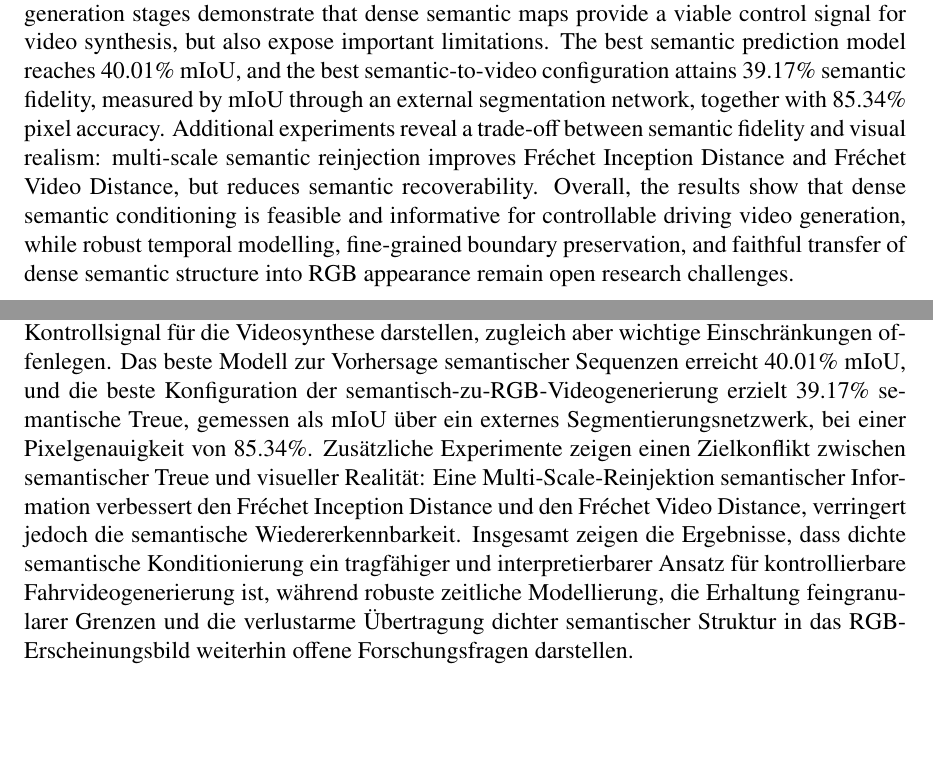
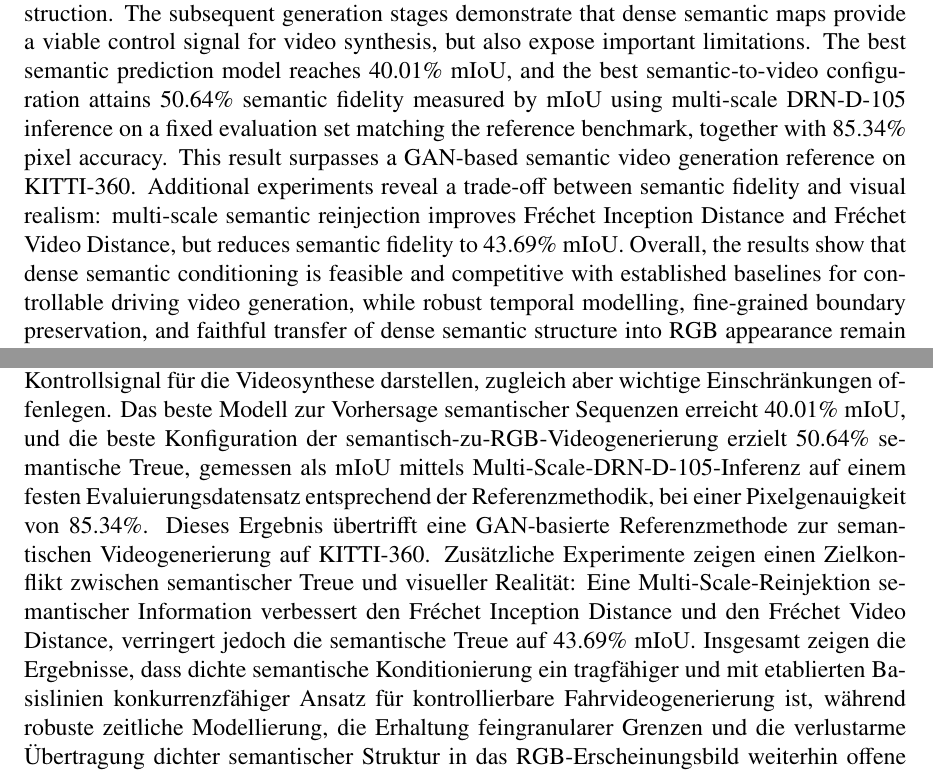
Before and after one commit to Jaseelkt007/iss_rp_paper, a LaTeX thesis (iss-thesis/iss-thesis.tex): two parts of pages 3 and 5 of 95, joined at a grey line, cut so that both start at the same text, the shorter picture padded with empty space. Compiled offline with pdfLaTeX.

Commit message:
abstract

```diff
--- a/iss-thesis/iss-thesis.tex
+++ b/iss-thesis/iss-thesis.tex
@@ -93,8 +93,8 @@
 \def \startdate{01.09.2025}
 \def \submission{28.02.2026}
 \def \signagedate{28.02.2026}   % Date of signature of declaration on last page
-\def \enabstract{Autonomous driving systems require large volumes of realistic and well-annotated video data, yet conventional simulation pipelines often suffer from a substantial domain gap to real-world imagery. A promising alternative is controllable video generation with latent diffusion models. In this context, the central challenge is not only visual realism, but also the ability to prescribe scene structure in a dense and interpretable manner. This thesis investigates semantic segmentation maps as a control interface for autonomous driving video generation with latent diffusion models. To this end, a Semantic Variational Autoencoder is proposed to encode discrete semantic labels into a continuous latent representation compatible with a pretrained Stable Video Diffusion backbone. On this basis, a two-stage framework is studied: the first stage predicts future semantic segmentation sequences from an initial RGB frame, and the second stage generates RGB video conditioned on semantic map sequences. Experiments on the KITTI-360 dataset show that the proposed semantic latent interface preserves semantic structure effectively, achieving 89.7\% mIoU in semantic reconstruction. The subsequent generation stages demonstrate that dense semantic maps provide a viable control signal for video synthesis, but also expose important limitations. The best semantic prediction model reaches 40.01\% mIoU, and the best semantic-to-video configuration attains 39.17\% semantic fidelity, measured by mIoU through an external segmentation network, together with 85.34\% pixel accuracy. Additional experiments reveal a trade-off between semantic fidelity and visual realism: multi-scale semantic reinjection improves Fr\'echet Inception Distance and Fr\'echet Video Distance, but reduces semantic recoverability. Overall, the results show that dense semantic conditioning is feasible and informative for controllable driving video generation, while robust temporal modelling, fine-grained boundary preservation, and faithful transfer of dense semantic structure into RGB appearance remain open research challenges.}
-\def \deabstract{Autonome Fahrsysteme ben\"otigen gro{\ss}e Mengen realistischer und pr\"azise annotierter Videodaten, w\"ahrend konventionelle Simulationspipelines h\"aufig unter einer erheblichen Dom\"anendiskrepanz zu realen Bilddaten leiden. Einen vielversprechenden alternativen Ansatz stellt die kontrollierbare Videogenerierung mit latenten Diffusionsmodellen dar. Die zentrale Herausforderung besteht dabei nicht nur in hoher visueller Realit\"atstreue, sondern auch in der M\"oglichkeit, die Szenenstruktur dicht und interpretierbar vorzugeben. Diese Arbeit untersucht semantische Segmentierungskarten als Kontrollschnittstelle f\"ur die Videogenerierung im autonomen Fahren mit latenten Diffusionsmodellen. Hierzu wird ein Semantic Variational Autoencoder vorgeschlagen, der diskrete semantische Labels in eine kontinuierliche latente Repr\"asentation kodiert, die mit einem vortrainierten Stable-Video-Diffusion-Backbone kompatibel ist. Auf dieser Grundlage wird ein zweistufiges Framework untersucht: In der ersten Stufe werden zuk\"unftige semantische Segmentierungssequenzen ausgehend von einem initialen RGB-Bild vorhergesagt, und in der zweiten Stufe wird ein RGB-Video erzeugt, das auf Sequenzen semantischer Karten konditioniert ist. Experimente auf dem KITTI-360-Datensatz zeigen, dass die vorgeschlagene semantische latente Schnittstelle die semantische Struktur effektiv erh\"alt und in der semantischen Rekonstruktion 89.7\% mIoU erreicht. Die nachfolgenden Generierungsstufen zeigen, dass dichte semantische Karten ein geeignetes Kontrollsignal f\"ur die Videosynthese darstellen, zugleich aber wichtige Einschr\"ankungen offenlegen. Das beste Modell zur Vorhersage semantischer Sequenzen erreicht 40.01\% mIoU, und die beste Konfiguration der semantisch-zu-RGB-Videogenerierung erzielt 39.17\% semantische Treue, gemessen als mIoU \"uber ein externes Segmentierungsnetzwerk, bei einer Pixelgenauigkeit von 85.34\%. Zus\"atzliche Experimente zeigen einen Zielkonflikt zwischen semantischer Treue und visueller Realit\"at: Eine Multi-Scale-Reinjektion semantischer Information verbessert den Fr\'echet Inception Distance und den Fr\'echet Video Distance, verringert jedoch die semantische Wiedererkennbarkeit. Insgesamt zeigen die Ergebnisse, dass dichte semantische Konditionierung ein tragf\"ahiger und interpretierbarer Ansatz f\"ur kontrollierbare Fahrvideogenerierung ist, w\"ahrend robuste zeitliche Modellierung, die Erhaltung feingranularer Grenzen und die verlustarme \"Ubertragung dichter semantischer Struktur in das RGB-Erscheinungsbild weiterhin offene Forschungsfragen darstellen.}
+\def \enabstract{Autonomous driving systems require large volumes of realistic and well-annotated video data, yet conventional simulation pipelines often suffer from a substantial domain gap to real-world imagery. A promising alternative is controllable video generation with latent diffusion models. In this context, the central challenge is not only visual realism, but also the ability to prescribe scene structure in a dense and interpretable manner. This thesis investigates semantic segmentation maps as a control interface for autonomous driving video generation with latent diffusion models. To this end, a Semantic Variational Autoencoder is proposed to encode discrete semantic labels into a continuous latent representation compatible with a pretrained Stable Video Diffusion backbone. On this basis, a two-stage framework is studied: the first stage predicts future semantic segmentation sequences from an initial RGB frame, and the second stage generates RGB video conditioned on semantic map sequences. Experiments on the KITTI-360 dataset show that the proposed semantic latent interface preserves semantic structure effectively, achieving 89.7\% mIoU in semantic reconstruction. The subsequent generation stages demonstrate that dense semantic maps provide a viable control signal for video synthesis, but also expose important limitations. The best semantic prediction model reaches 40.01\% mIoU, and the best semantic-to-video configuration attains 50.64\% semantic fidelity measured by mIoU using multi-scale DRN-D-105 inference on a fixed evaluation set matching the reference benchmark, together with 85.34\% pixel accuracy. This result surpasses a GAN-based semantic video generation reference on KITTI-360. Additional experiments reveal a trade-off between semantic fidelity and visual realism: multi-scale semantic reinjection improves Fr\'echet Inception Distance and Fr\'echet Video Distance, but reduces semantic fidelity to 43.69\% mIoU. Overall, the results show that dense semantic conditioning is feasible and competitive with established baselines for controllable driving video generation, while robust temporal modelling, fine-grained boundary preservation, and faithful transfer of dense semantic structure into RGB appearance remain open research challenges.}
+\def \deabstract{Autonome Fahrsysteme ben\"otigen gro{\ss}e Mengen realistischer und pr\"azise annotierter Videodaten, w\"ahrend konventionelle Simulationspipelines h\"aufig unter einer erheblichen Dom\"anendiskrepanz zu realen Bilddaten leiden. Einen vielversprechenden alternativen Ansatz stellt die kontrollierbare Videogenerierung mit latenten Diffusionsmodellen dar. Die zentrale Herausforderung besteht dabei nicht nur in hoher visueller Realit\"atstreue, sondern auch in der M\"oglichkeit, die Szenenstruktur dicht und interpretierbar vorzugeben. Diese Arbeit untersucht semantische Segmentierungskarten als Kontrollschnittstelle f\"ur die Videogenerierung im autonomen Fahren mit latenten Diffusionsmodellen. Hierzu wird ein Semantic Variational Autoencoder vorgeschlagen, der diskrete semantische Labels in eine kontinuierliche latente Repr\"asentation kodiert, die mit einem vortrainierten Stable-Video-Diffusion-Backbone kompatibel ist. Auf dieser Grundlage wird ein zweistufiges Framework untersucht: In der ersten Stufe werden zuk\"unftige semantische Segmentierungssequenzen ausgehend von einem initialen RGB-Bild vorhergesagt, und in der zweiten Stufe wird ein RGB-Video erzeugt, das auf Sequenzen semantischer Karten konditioniert ist. Experimente auf dem KITTI-360-Datensatz zeigen, dass die vorgeschlagene semantische latente Schnittstelle die semantische Struktur effektiv erh\"alt und in der semantischen Rekonstruktion 89.7\% mIoU erreicht. Die nachfolgenden Generierungsstufen zeigen, dass dichte semantische Karten ein geeignetes Kontrollsignal f\"ur die Videosynthese darstellen, zugleich aber wichtige Einschr\"ankungen offenlegen. Das beste Modell zur Vorhersage semantischer Sequenzen erreicht 40.01\% mIoU, und die beste Konfiguration der semantisch-zu-RGB-Videogenerierung erzielt 50.64\% semantische Treue, gemessen als mIoU mittels Multi-Scale-DRN-D-105-Inferenz auf einem festen Evaluierungsdatensatz entsprechend der Referenzmethodik, bei einer Pixelgenauigkeit von 85.34\%. Dieses Ergebnis \"ubertrifft eine GAN-basierte Referenzmethode zur semantischen Videogenerierung auf KITTI-360. Zus\"atzliche Experimente zeigen einen Zielkonflikt zwischen semantischer Treue und visueller Realit\"at: Eine Multi-Scale-Reinjektion semantischer Information verbessert den Fr\'echet Inception Distance und den Fr\'echet Video Distance, verringert jedoch die semantische Treue auf 43.69\% mIoU. Insgesamt zeigen die Ergebnisse, dass dichte semantische Konditionierung ein tragf\"ahiger und mit etablierten Basislinien konkurrenzf\"ahiger Ansatz f\"ur kontrollierbare Fahrvideogenerierung ist, w\"ahrend robuste zeitliche Modellierung, die Erhaltung feingranularer Grenzen und die verlustarme \"Ubertragung dichter semantischer Struktur in das RGB-Erscheinungsbild weiterhin offene Forschungsfragen darstellen.}
 
 % *****************************************************************
 %
```
